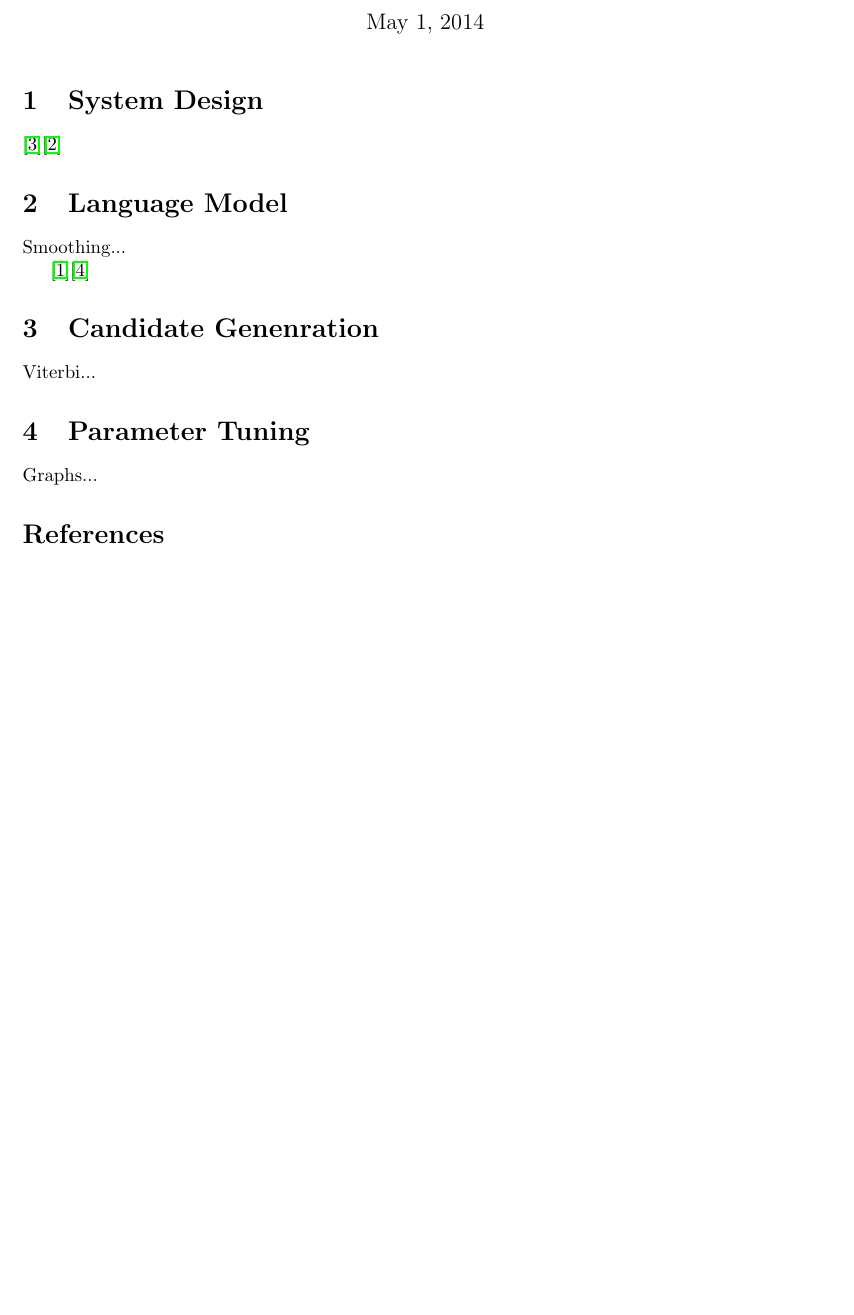
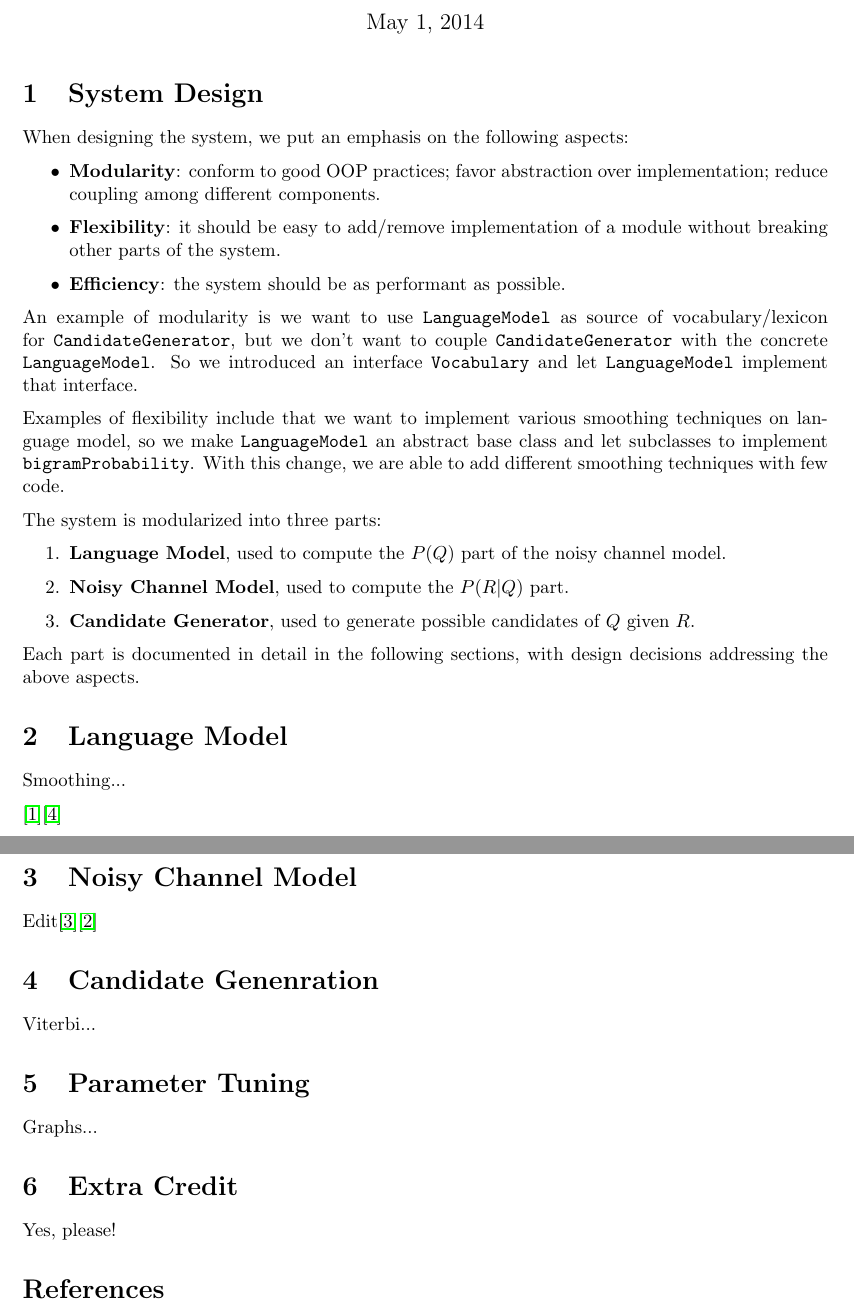
Before and after one commit to jhasudhakar/CS276-PA2, a LaTeX document (report.tex): part of the page before the commit and two parts of pages 1 and 2 of 2 after it, the two joined at a grey line, cut so that both start at the same text, the shorter picture padded with empty space. Compiled offline with pdfLaTeX.

Commit message:
finish system design section

```diff
--- a/report.tex
+++ b/report.tex
@@ -1,7 +1,10 @@
 \documentclass{article}
+
+\usepackage{enumerate}
 \usepackage{hyperref}
 \usepackage{geometry}
-\usepackage{enumerate}
+\usepackage{parskip}
+
 \geometry{letterpaper}
 
 \begin{document}
@@ -20,13 +23,37 @@
 
 \section{System Design}
 
-\cite{jm-book}\cite{kernighan-1990}
+When designing the system, we put an emphasis on the following aspects:
+
+\begin{itemize}
+    \item \textbf{Modularity}: conform to good OOP practices; favor abstraction over implementation; reduce coupling among different components.
+    \item \textbf{Flexibility}: it should be easy to add/remove implementation of a module without breaking other parts of the system.
+    \item \textbf{Efficiency}: the system should be as performant as possible.
+\end{itemize}
+
+An example of modularity is we want to use \texttt{LanguageModel} as source of vocabulary/lexicon for \texttt{CandidateGenerator}, but we don't want to couple \texttt{CandidateGenerator} with the concrete \texttt{LanguageModel}. So we introduced an interface \texttt{Vocabulary} and let \texttt{LanguageModel} implement that interface.
+
+Examples of flexibility include that we want to implement various smoothing techniques on language model, so we make \texttt{LanguageModel} an abstract base class and let subclasses to implement \texttt{bigramProbability}. With this change, we are able to add different smoothing techniques with few code.
+
+The system is modularized into three parts:
+
+\begin{enumerate}
+    \item \textbf{Language Model}, used to compute the $P(Q)$ part of the noisy channel model.
+    \item \textbf{Noisy Channel Model}, used to compute the $P(R|Q)$ part.
+    \item \textbf{Candidate Generator}, used to generate possible candidates of $Q$ given $R$.
+\end{enumerate}
+
+Each part is documented in detail in the following sections, with design decisions addressing the above aspects.
 
 \section{Language Model}
 
 Smoothing...
 
 \cite{chen-goodman-99}\cite{cs124-lm}
+
+\section{Noisy Channel Model}
+
+Edit\cite{jm-book}\cite{kernighan-1990}
 
 \section{Candidate Genenration}
 
@@ -35,6 +62,10 @@ Viterbi...
 \section{Parameter Tuning}
 
 Graphs...
+
+\section{Extra Credit}
+
+Yes, please!
 
 \begin{thebibliography}{9}
 
```
Also changed, not shown: report.pdf.
